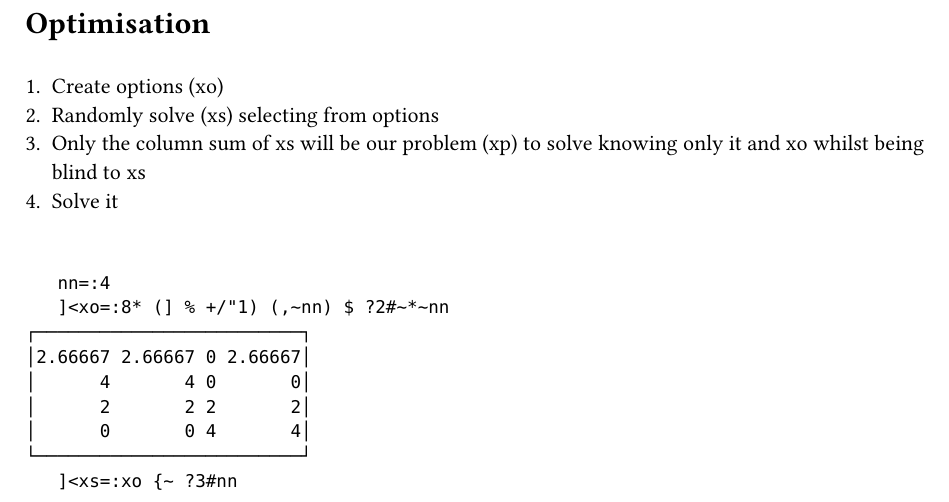
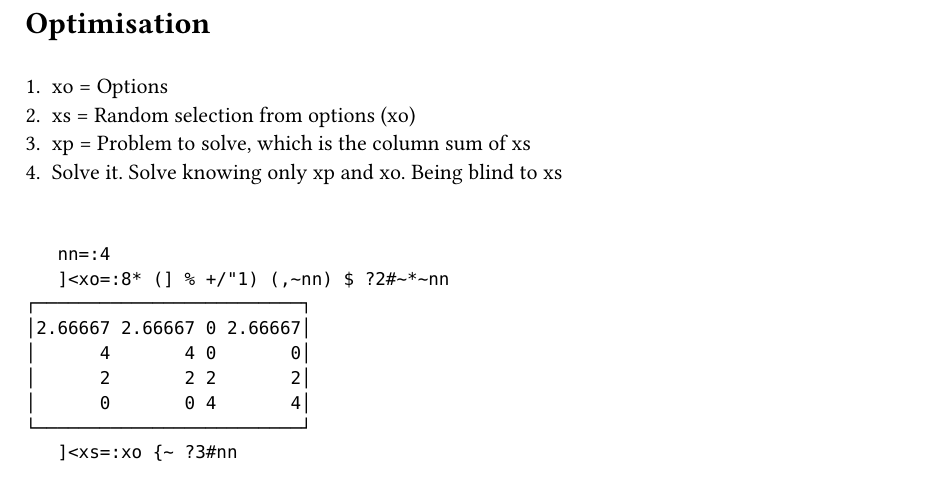
Before and after one commit to jc52766/jbook, a Typst document (optimisation.typ): part of the page, cut so that both start at the same text. The pictures show the PDF file optimisation.pdf that the author committed with the source.

Commit message:
Simpler wording for definitions and explanations

````diff
--- a/optimisation.typ
+++ b/optimisation.typ
@@ -1,9 +1,9 @@
 = Optimisation
 \
-+ Create options (xo)\
-+ Randomly solve (xs) selecting from options\
-+ Only the column sum of xs will be our problem (xp) to solve knowing only it and xo whilst being blind to xs\
-+ Solve it\
++ xo = Options\
++ xs = Random selection from options (xo)\
++ xp = Problem to solve, which is the column sum of xs\
++ Solve it. Solve knowing only xp and xo. Being blind to xs\
 \
 ```j
    nn=:4
````
Also changed, not shown: itemAssociations.typ (+5 -5 lines), itemAssociations.pdf, main.pdf, optimisation.pdf.
